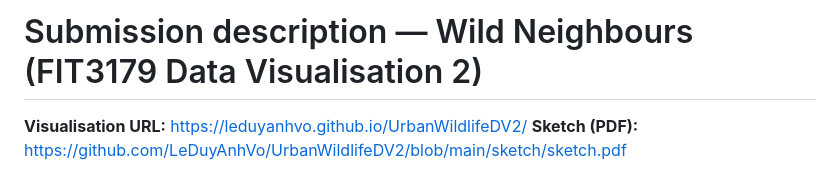
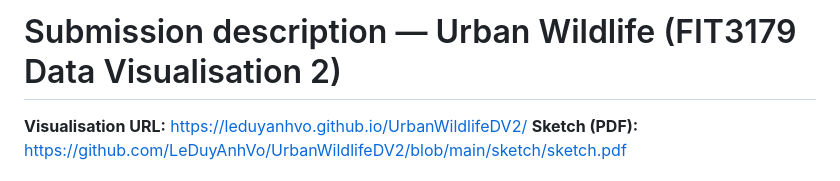
Before and after one commit to LeDuyAnhVo/UrbanWildlifeDV2, a Markdown page: submission-description.md, the part around the change. Rendered like a GitHub page.

```diff
--- a/submission-description.md
+++ b/submission-description.md
@@ -1,4 +1,4 @@
-# Submission description — Wild Neighbours (FIT3179 Data Visualisation 2)
+# Submission description — Urban Wildlife (FIT3179 Data Visualisation 2)
 
 **Visualisation URL:** https://leduyanhvo.github.io/UrbanWildlifeDV2/
 **Sketch (PDF):** https://github.com/LeDuyAnhVo/UrbanWildlifeDV2/blob/main/sketch/sketch.pdf
```
